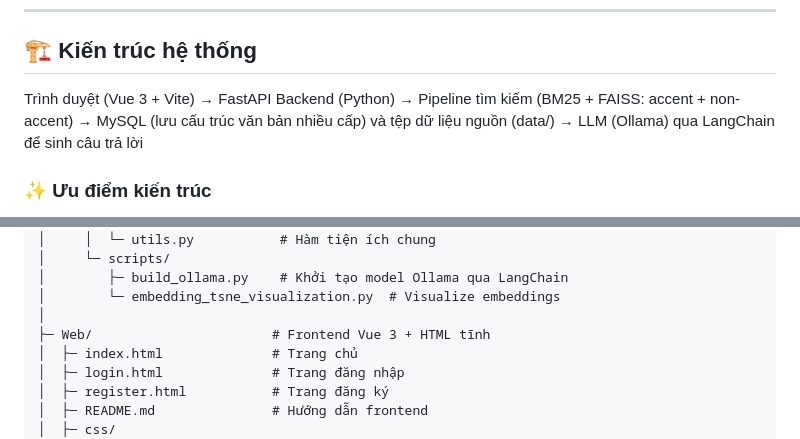
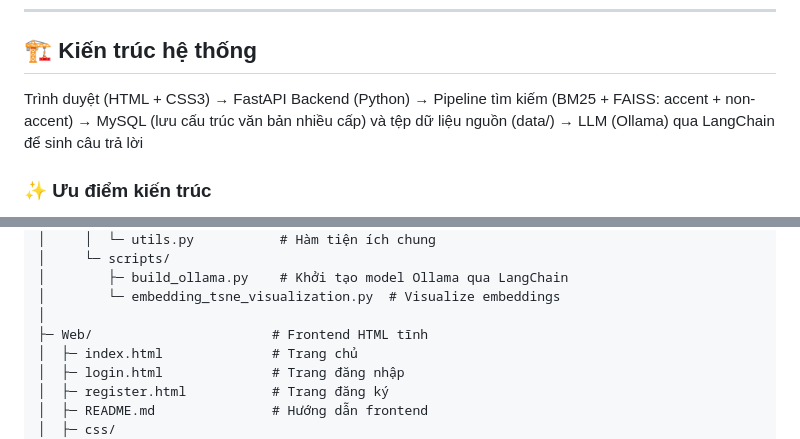
Before and after one commit to anh1650000/chatbot-ctu-regulations, a Markdown page: README.MD, 2 parts joined by grey strips. Rendered like a GitHub page.

Commit message:
Update README to reflect frontend technology changes

```diff
--- a/README.MD
+++ b/README.MD
@@ -17,7 +17,7 @@ Lưu ý: Các tính năng như phân loại intent, lưu lịch sử hội tho
 
 ## 🏗️ Kiến trúc hệ thống
 
-Trình duyệt (Vue 3 + Vite)
+Trình duyệt (HTML + CSS3)
 → FastAPI Backend (Python)
 → Pipeline tìm kiếm (BM25 + FAISS: accent + non-accent)
 → MySQL (lưu cấu trúc văn bản nhiều cấp) và tệp dữ liệu nguồn (data/)
@@ -102,7 +102,7 @@ Trình duyệt (Vue 3 + Vite)
 │        ├─ build_ollama.py    # Khởi tạo model Ollama qua LangChain
 │        └─ embedding_tsne_visualization.py  # Visualize embeddings
 │
-├─ Web/                       # Frontend Vue 3 + HTML tĩnh
+├─ Web/                       # Frontend HTML tĩnh
 │  ├─ index.html              # Trang chủ
 │  ├─ login.html              # Trang đăng nhập
 │  ├─ register.html           # Trang đăng ký
```
